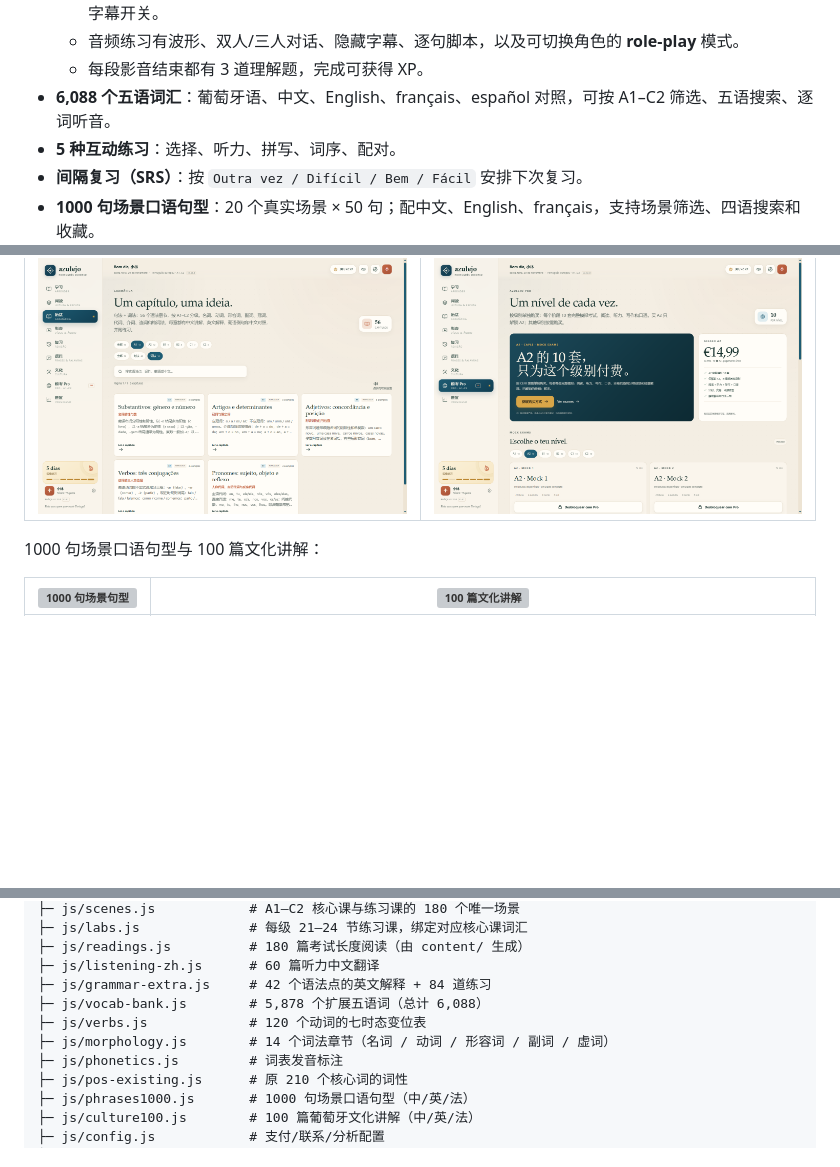
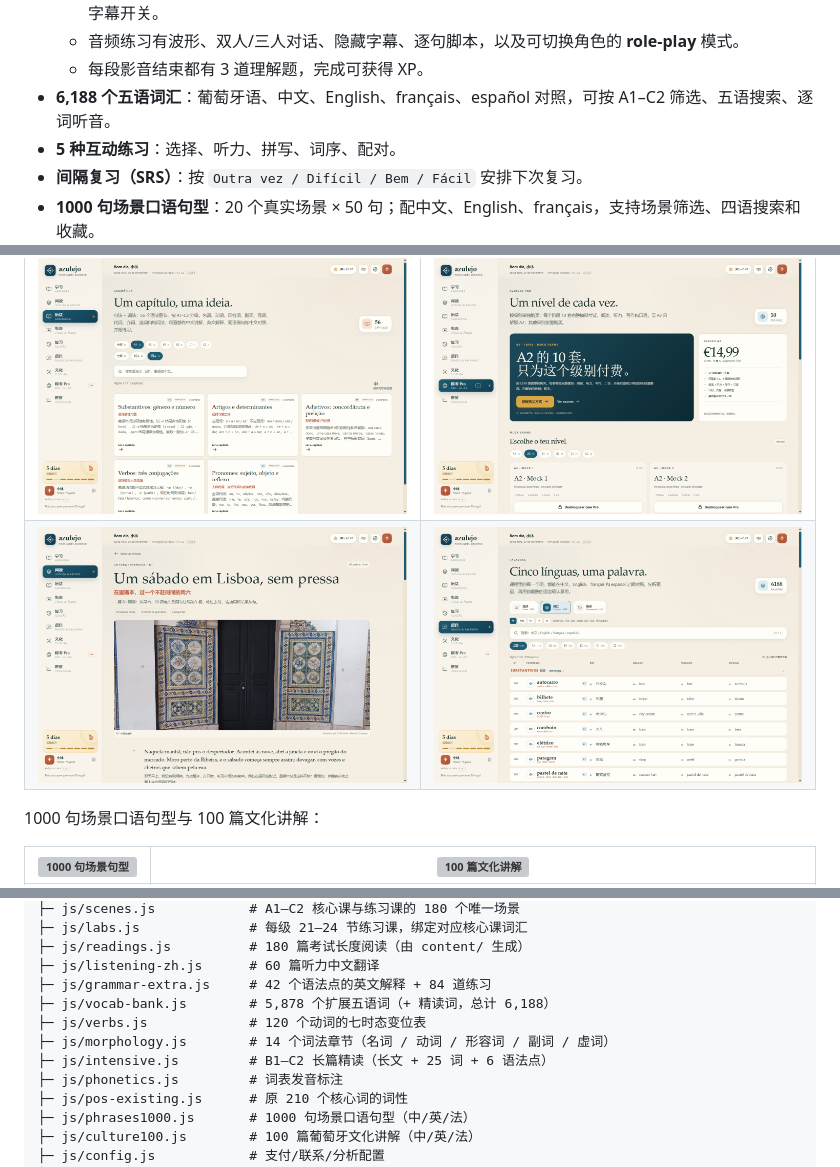
Before and after one commit to beango2025/azulejo, a Markdown page: README.md, 3 parts joined by grey strips. Rendered like a GitHub page; pictures changed too: screenshots/grammar-morphology.png, screenshots/intensive.png (added), screenshots/lexicon.png; blank space fills up the shorter version; grey boxes are pictures that could not be loaded.

Commit message:
Add B1-C2 intensive reading library

```diff
--- a/README.md
+++ b/README.md
@@ -34,7 +34,7 @@ PT-PT 外部资源入口：
   - 视频是可播放的插图动画场景：人物、对白气泡、字幕、时间轴、播放/暂停、逐句跳转、重复、速度与字幕开关。
   - 音频练习有波形、双人/三人对话、隐藏字幕、逐句脚本，以及可切换角色的 **role-play** 模式。
   - 每段影音结束都有 3 道理解题，完成可获得 XP。
-- **6,088 个五语词汇**：葡萄牙语、中文、English、français、español 对照，可按 A1–C2 筛选、五语搜索、逐词听音。
+- **6,188 个五语词汇**：葡萄牙语、中文、English、français、español 对照，可按 A1–C2 筛选、五语搜索、逐词听音。
 - **5 种互动练习**：选择、听力、拼写、词序、配对。
 - **间隔复习（SRS）**：按 `Outra vez / Difícil / Bem / Fácil` 安排下次复习。
 - **1000 句场景口语句型**：20 个真实场景 × 50 句；配中文、English、français，支持场景筛选、四语搜索和收藏。
@@ -81,6 +81,7 @@ PT-PT 外部资源入口：
 | ![语法库](screenshots/grammar-library.png) | ![语法章节](screenshots/grammar-chapter.png) |
 |---|---|
 | ![词法章节](screenshots/grammar-morphology.png) | ![分层价格](screenshots/pro.png) |
+| ![B1 长篇精读](screenshots/intensive.png) | ![词汇分页](screenshots/lexicon.png) |
 
 1000 句场景口语句型与 100 篇文化讲解：
 
@@ -185,9 +186,10 @@ azulejo/
 ├─ js/readings.js          # 180 篇考试长度阅读（由 content/ 生成）
 ├─ js/listening-zh.js      # 60 篇听力中文翻译
 ├─ js/grammar-extra.js     # 42 个语法点的英文解释 + 84 道练习
-├─ js/vocab-bank.js        # 5,878 个扩展五语词（总计 6,088）
+├─ js/vocab-bank.js        # 5,878 个扩展五语词（+ 精读词，总计 6,188）
 ├─ js/verbs.js             # 120 个动词的七时态变位表
 ├─ js/morphology.js        # 14 个词法章节（名词 / 动词 / 形容词 / 副词 / 虚词）
+├─ js/intensive.js         # B1–C2 长篇精读（长文 + 25 词 + 6 语法点）
 ├─ js/phonetics.js         # 词表发音标注
 ├─ js/pos-existing.js      # 原 210 个核心词的词性
 ├─ js/phrases1000.js       # 1000 句场景口语句型（中/英/法）
```
Also changed, not shown: other parts of README.md (+2 -2 lines), CHANGELOG.md (+8 -0 lines), screenshots/grammar-chapter.png, screenshots/grammar-library.png, 7 other files.
